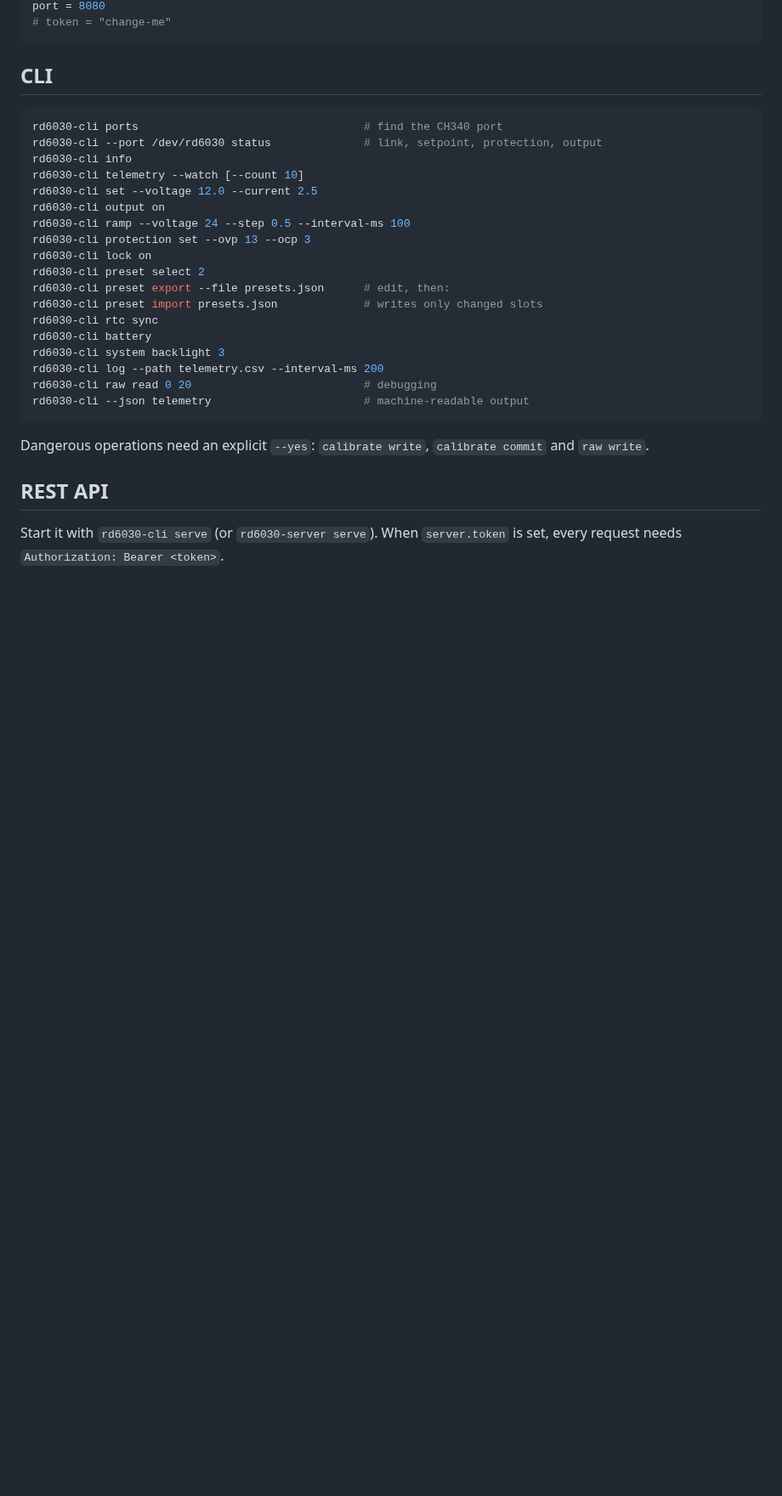
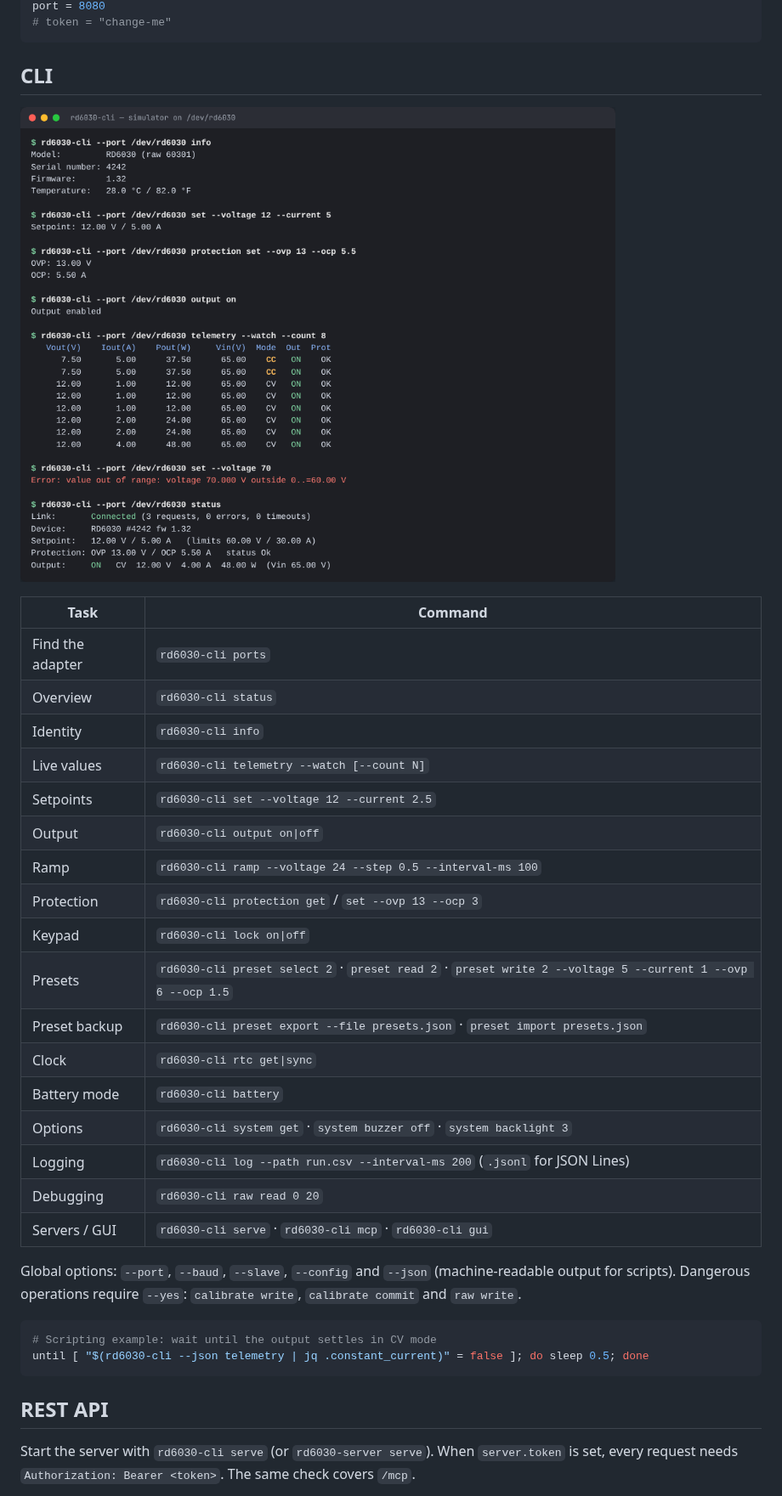
Before and after one commit to phil16021/powerSupplyControl, a Markdown page: README.md, the part around one of its changes. Shown at 85% size. GitHub-like rendering; pictures changed too: docs/cli.png (added); blank space fills up the shorter version.

````diff
--- a/README.md
+++ b/README.md
@@ -92,32 +178,39 @@ port = 8080
 
 ## CLI
 
+![CLI session](docs/cli.png)
+
+| Task | Command |
+|------|---------|
+| Find the adapter | `rd6030-cli ports` |
+| Overview | `rd6030-cli status` |
+| Identity | `rd6030-cli info` |
+| Live values | `rd6030-cli telemetry --watch [--count N]` |
+| Setpoints | `rd6030-cli set --voltage 12 --current 2.5` |
+| Output | `rd6030-cli output on\|off` |
+| Ramp | `rd6030-cli ramp --voltage 24 --step 0.5 --interval-ms 100` |
+| Protection | `rd6030-cli protection get` / `set --ovp 13 --ocp 3` |
+| Keypad | `rd6030-cli lock on\|off` |
+| Presets | `rd6030-cli preset select 2` · `preset read 2` · `preset write 2 --voltage 5 --current 1 --ovp 6 --ocp 1.5` |
+| Preset backup | `rd6030-cli preset export --file presets.json` · `preset import presets.json` |
+| Clock | `rd6030-cli rtc get\|sync` |
+| Battery mode | `rd6030-cli battery` |
+| Options | `rd6030-cli system get` · `system buzzer off` · `system backlight 3` |
+| Logging | `rd6030-cli log --path run.csv --interval-ms 200` (`.jsonl` for JSON Lines) |
+| Debugging | `rd6030-cli raw read 0 20` |
+| Servers / GUI | `rd6030-cli serve` · `rd6030-cli mcp` · `rd6030-cli gui` |
+
+Global options: `--port`, `--baud`, `--slave`, `--config` and `--json` (machine-readable output for
+scripts). Dangerous operations require `--yes`: `calibrate write`, `calibrate commit` and
+`raw write`.
+
 ```sh
-rd6030-cli ports                                  # find the CH340 port
-rd6030-cli --port /dev/rd6030 status              # link, setpoint, protection, output
-rd6030-cli info
-rd6030-cli telemetry --watch [--count 10]
-rd6030-cli set --voltage 12.0 --current 2.5
-rd6030-cli output on
-rd6030-cli ramp --voltage 24 --step 0.5 --interval-ms 100
-rd6030-cli protection set --ovp 13 --ocp 3
-rd6030-cli lock on
-rd6030-cli preset select 2
-rd6030-cli preset export --file presets.json      # edit, then:
-rd6030-cli preset import presets.json             # writes only changed slots
-rd6030-cli rtc sync
-rd6030-cli battery
-rd6030-cli system backlight 3
-rd6030-cli log --path telemetry.csv --interval-ms 200
-rd6030-cli raw read 0 20                          # debugging
-rd6030-cli --json telemetry                       # machine-readable output
+# Scripting example: wait until the output settles in CV mode
+until [ "$(rd6030-cli --json telemetry | jq .constant_current)" = false ]; do sleep 0.5; done
 ```
-
-Dangerous operations need an explicit `--yes`: `calibrate write`, `calibrate commit` and
-`raw write`.
 
 ## REST API
 
-Start it with `rd6030-cli serve` (or `rd6030-server serve`). When `server.token` is set, every request
-needs `Authorization: Bearer <token>`.
+Start the server with `rd6030-cli serve` (or `rd6030-server serve`). When `server.token` is set,
+every request needs `Authorization: Bearer <token>`. The same check covers `/mcp`.
 
````
Also changed, not shown: other parts of README.md (+237 -119 lines), docs/gui-disconnected.png (added), docs/gui-protection.png (added), docs/gui.png, docs/rest.png (added).
